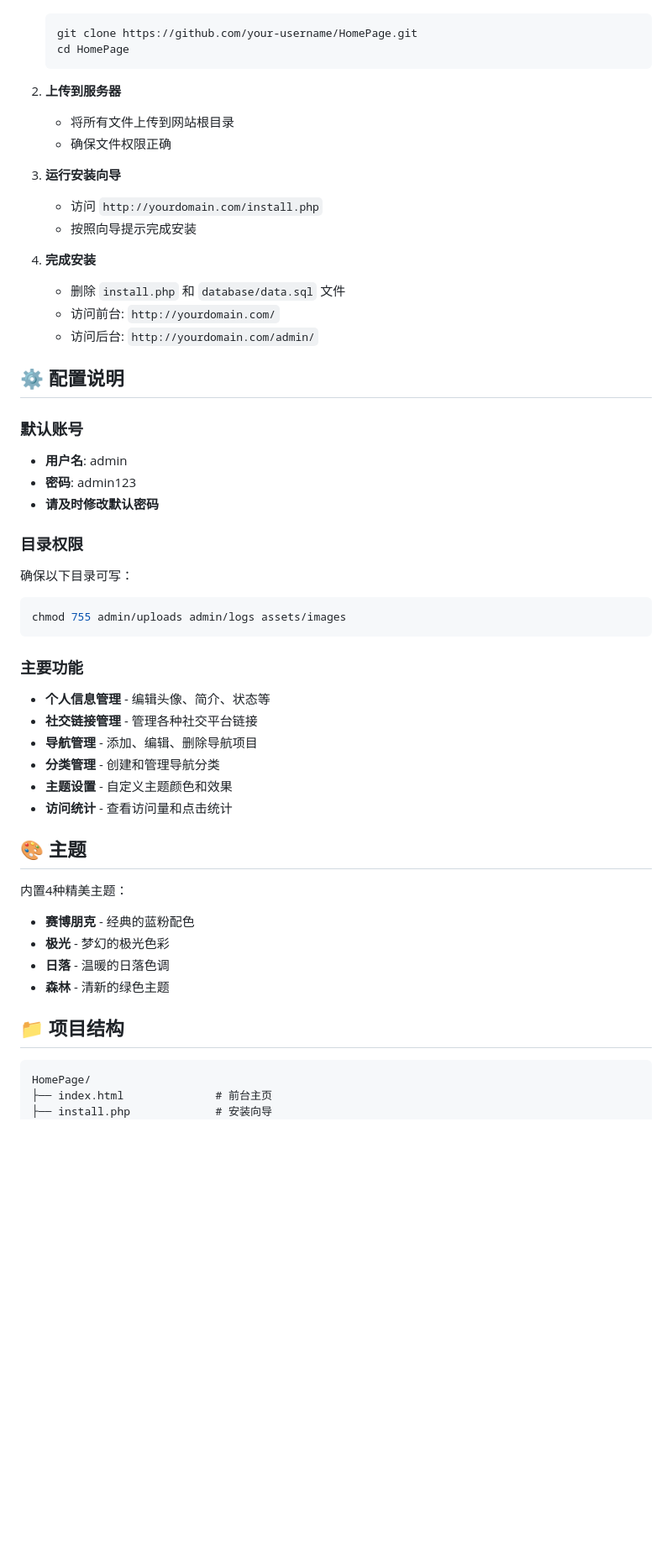
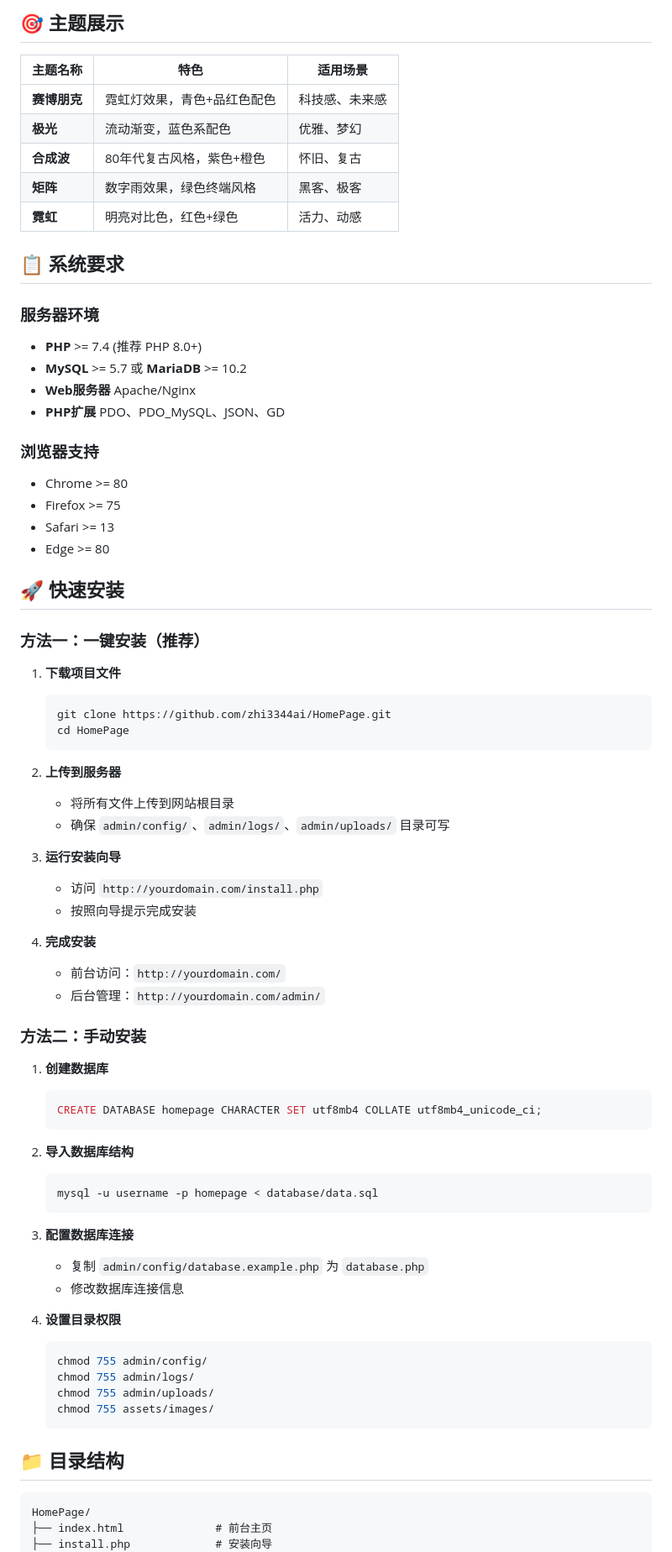
Before and after one commit to zhi3344ai/HomePage, a Markdown page: README.md, the part around the change printed below. Shown: that part at 84% size. Rendered like a GitHub page; blank space fills up the shorter version.

````diff
--- a/README.md
+++ b/README.md
@@ -31,51 +40,74 @@
+## 🎯 主题展示
+
+| 主题名称 | 特色 | 适用场景 |
+|---------|------|----------|
+| **赛博朋克** | 霓虹灯效果，青色+品红色配色 | 科技感、未来感 |
+| **极光** | 流动渐变，蓝色系配色 | 优雅、梦幻 |
+| **合成波** | 80年代复古风格，紫色+橙色 | 怀旧、复古 |
+| **矩阵** | 数字雨效果，绿色终端风格 | 黑客、极客 |
+| **霓虹** | 明亮对比色，红色+绿色 | 活力、动感 |
+
+## 📋 系统要求
+
+### 服务器环境
+- **PHP** >= 7.4 (推荐 PHP 8.0+)
+- **MySQL** >= 5.7 或 **MariaDB** >= 10.2
+- **Web服务器** Apache/Nginx
+- **PHP扩展** PDO、PDO_MySQL、JSON、GD
+
+### 浏览器支持
+- Chrome >= 80
+- Firefox >= 75
+- Safari >= 13
+- Edge >= 80
+
+## 🚀 快速安装
+
+### 方法一：一键安装（推荐）
+
+1. **下载项目文件**
    ```bash
-   git clone https://github.com/your-username/HomePage.git
+   git clone https://github.com/zhi3344ai/HomePage.git
    cd HomePage
    ```
 
 2. **上传到服务器**
    - 将所有文件上传到网站根目录
-   - 确保文件权限正确
+   - 确保 `admin/config/`、`admin/logs/`、`admin/uploads/` 目录可写
 
 3. **运行安装向导**
    - 访问 `http://yourdomain.com/install.php`
    - 按照向导提示完成安装
 
 4. **完成安装**
-   - 删除 `install.php` 和 `database/data.sql` 文件
-   - 访问前台: `http://yourdomain.com/`
-   - 访问后台: `http://yourdomain.com/admin/`
+   - 前台访问：`http://yourdomain.com/`
+   - 后台管理：`http://yourdomain.com/admin/`
 
-## ⚙️ 配置说明
+### 方法二：手动安装
 
-### 默认账号
-- **用户名**: admin
-- **密码**: admin123
-- **请及时修改默认密码**
+1. **创建数据库**
+   ```sql
+   CREATE DATABASE homepage CHARACTER SET utf8mb4 COLLATE utf8mb4_unicode_ci;
+   ```
 
-### 目录权限
-确保以下目录可写：
-```bash
-chmod 755 admin/uploads admin/logs assets/images
-```
+2. **导入数据库结构**
+   ```bash
+   mysql -u username -p homepage < database/data.sql
+   ```
 
-### 主要功能
-- **个人信息管理** - 编辑头像、简介、状态等
-- **社交链接管理** - 管理各种社交平台链接
-- **导航管理** - 添加、编辑、删除导航项目
-- **分类管理** - 创建和管理导航分类
-- **主题设置** - 自定义主题颜色和效果
-- **访问统计** - 查看访问量和点击统计
+3. **配置数据库连接**
+   - 复制 `admin/config/database.example.php` 为 `database.php`
+   - 修改数据库连接信息
 
-## 🎨 主题
+4. **设置目录权限**
+   ```bash
+   chmod 755 admin/config/
+   chmod 755 admin/logs/
+   chmod 755 admin/uploads/
+   chmod 755 assets/images/
+   ```
 
-内置4种精美主题：
-- **赛博朋克** - 经典的蓝粉配色
-- **极光** - 梦幻的极光色彩
-- **日落** - 温暖的日落色调
-- **森林** - 清新的绿色主题
-
-## 📁 项目结构
+## 📁 目录结构
 
 ```
 HomePage/
````
Also changed, not shown: other parts of README.md (+194 -55 lines), assets/images/backend-preview.png (added), assets/images/frontend-preview.png (added), 11 other files.
